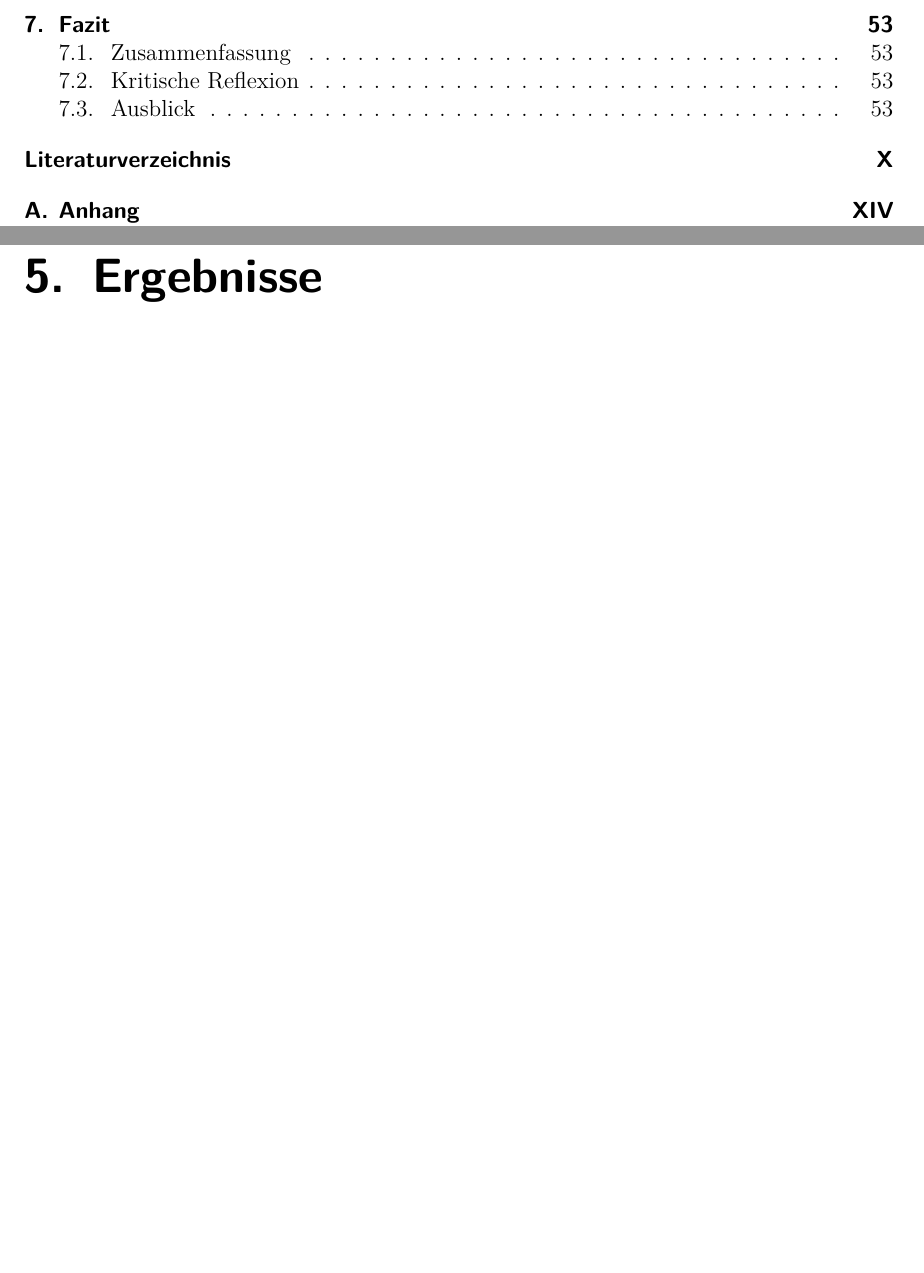
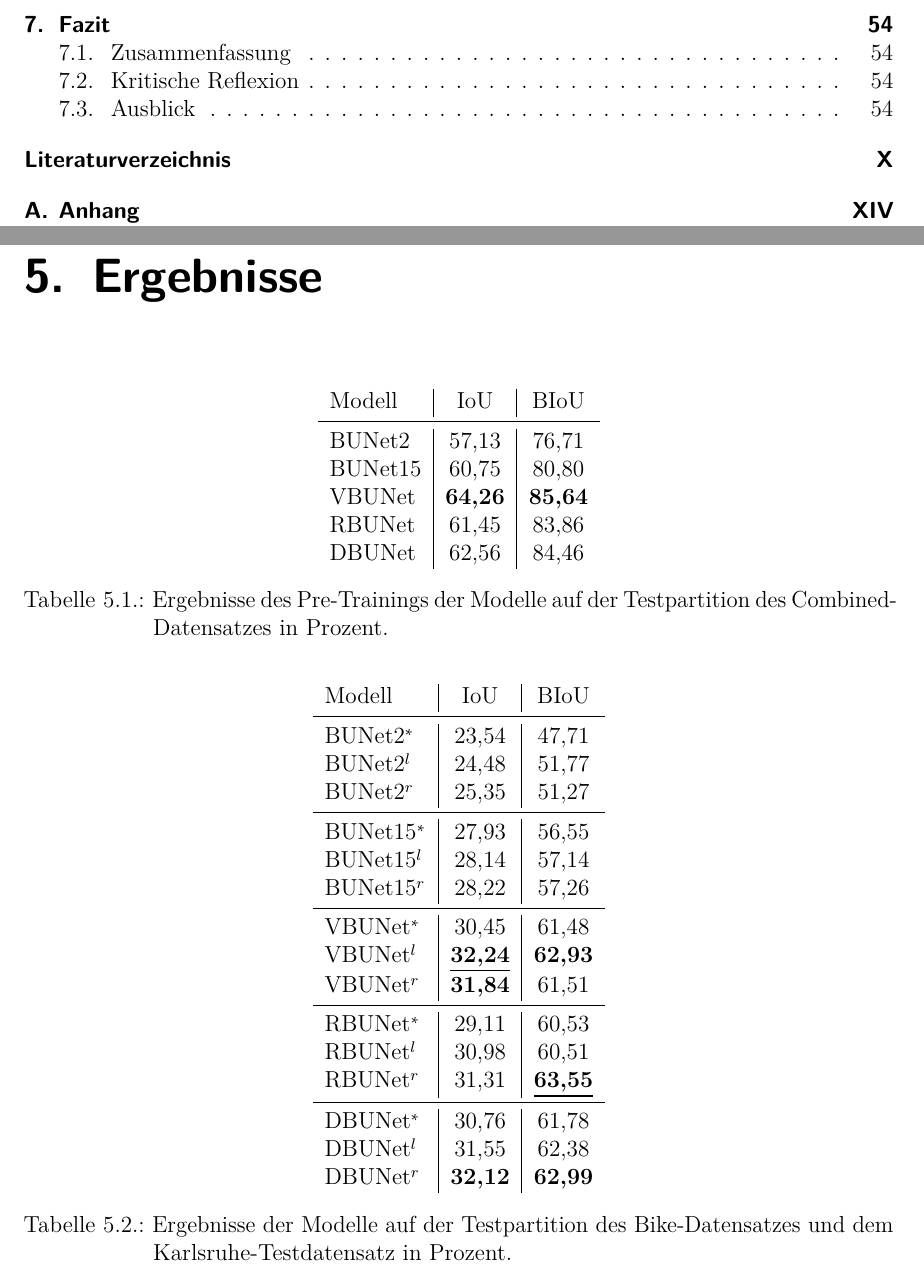
Before and after one commit to bicycle-lane-detector/thesis, a LaTeX document (Studienarbeit.tex, which reads Inhalt/04_Inhalt/Ergebnisse.tex): two parts of pages 6 and 61 of 71 before the commit and two parts of pages 6 and 61 of 72 after it, joined at a grey line, cut so that both start at the same text, the shorter picture padded with empty space. Compiled offline with pdfLaTeX.

Commit message:
add result tables

```diff
--- a/Inhalt/04_Inhalt/Ergebnisse.tex
+++ b/Inhalt/04_Inhalt/Ergebnisse.tex
@@ -1,4 +1,55 @@
 \chapter{Ergebnisse} \label{sec:results}
+
+\begin{table}[ht]
+	\centering
+	\begin{tabular}{l|c|c}
+		Modell & \ac{IoU} & \ac{BIoU} \\
+		\midrule
+        BUNet2 & 57,13 & 76,71 \\
+        BUNet15 & 60,75 & 80,80 \\
+        VBUNet & \textbf{64,26} & \textbf{85,64} \\
+        RBUNet & 61,45 & 83,86 \\
+        DBUNet & 62,56 & 84,46 \\
+
+	\end{tabular}
+	\caption{Ergebnisse des Pre-Trainings der Modelle auf der Testpartition des Combined-Datensatzes in Prozent.}
+	\label{tab:results-roads}
+\end{table}
+
+\begin{table}[ht]
+	\centering
+	\begin{tabular}{l|c|c}
+		Modell & \ac{IoU} & \ac{BIoU} \\
+		\midrule
+        BUNet2$^*$ & 23,54 & 47,71 \\
+        BUNet2$^l$ & 24,48 & 51,77 \\
+        BUNet2$^r$ & 25,35 & 51,27 \\
+		\midrule
+
+        BUNet15$^*$ & 27,93 & 56,55 \\
+        BUNet15$^l$ & 28,14 & 57,14 \\
+        BUNet15$^r$ & 28,22 & 57,26 \\
+		\midrule
+
+        VBUNet$^*$ & 30,45 & 61,48 \\
+        VBUNet$^l$ & \underline{\textbf{32,24}} & \textbf{62,93} \\
+        VBUNet$^r$ & \textbf{31,84} & 61,51 \\
+		\midrule
+
+        RBUNet$^*$ & 29,11 & 60,53 \\
+        RBUNet$^l$ & 30,98 & 60,51 \\
+        RBUNet$^r$ & 31,31 & \underline{\textbf{63,55}} \\
+		\midrule
+
+        DBUNet$^*$ & 30,76 & 61,78 \\
+        DBUNet$^l$ & 31,55 & 62,38 \\
+        DBUNet$^r$ & \textbf{32,12} & \textbf{62,99} \\
+
+	\end{tabular}
+	\caption{Ergebnisse der Modelle auf der Testpartition des Bike-Datensatzes und dem Karlsruhe-Testdatensatz
+    in Prozent.}
+	\label{tab:results}
+\end{table}
 
 \section{Laufzeit}
 
```
Also changed, not shown: Inhalt/04_Inhalt/Ergebnisse.tex (2 more changed lines).
